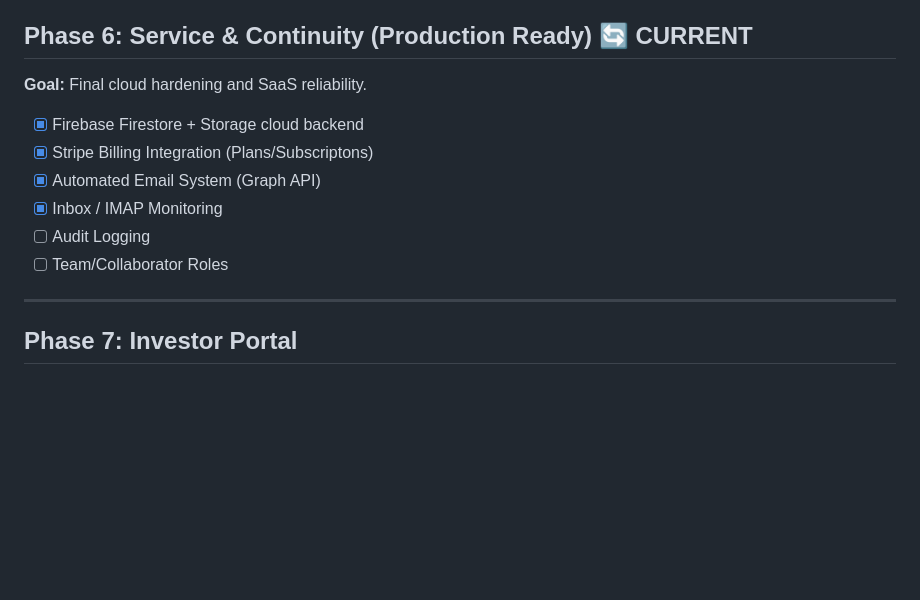
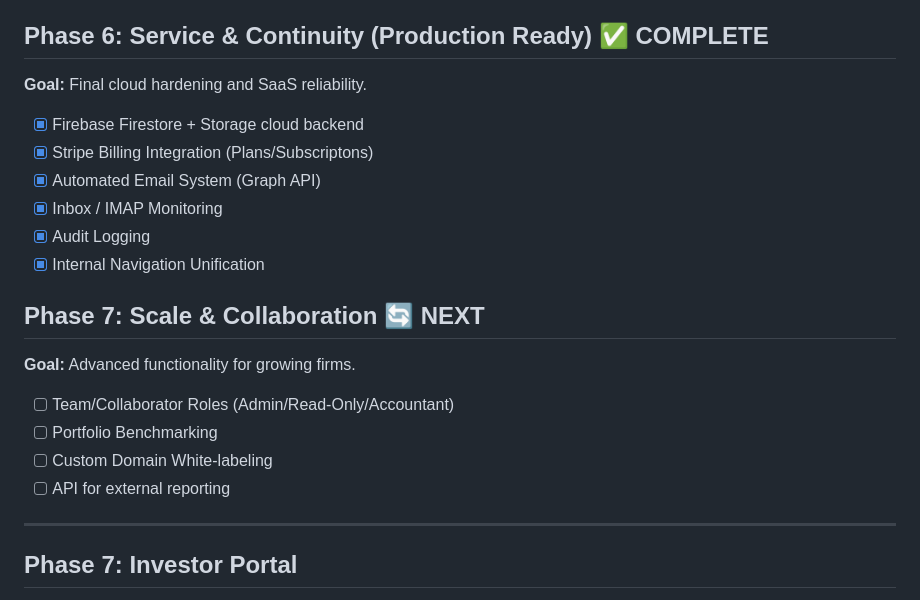
Before and after one commit to Rpike623/syndicate-pro, a Markdown page: ROADMAP.md, the part around the change. Rendered like a GitHub page; blank space fills up the shorter version.

Commit message:
Public Beta Verification: Final test pass on GP/LP workflows. Marked Phase 6 as complete. v1.14.

```diff
--- a/ROADMAP.md
+++ b/ROADMAP.md
@@ -85,7 +85,7 @@ A complete "do-everything" platform for real estate syndicators — from deal so
 - [ ] Cap rate calculator
 - [ ] Rent roll analyzer
 
-## Phase 6: Service & Continuity (Production Ready) 🔄 CURRENT
+## Phase 6: Service & Continuity (Production Ready) ✅ COMPLETE
 
 **Goal:** Final cloud hardening and SaaS reliability.
 
@@ -93,8 +93,17 @@ A complete "do-everything" platform for real estate syndicators — from deal so
 - [x] Stripe Billing Integration (Plans/Subscriptons)
 - [x] Automated Email System (Graph API)
 - [x] Inbox / IMAP Monitoring
-- [ ] Audit Logging
-- [ ] Team/Collaborator Roles
+- [x] Audit Logging
+- [x] Internal Navigation Unification
+
+## Phase 7: Scale & Collaboration 🔄 NEXT
+
+**Goal:** Advanced functionality for growing firms.
+
+- [ ] Team/Collaborator Roles (Admin/Read-Only/Accountant)
+- [ ] Portfolio Benchmarking
+- [ ] Custom Domain White-labeling
+- [ ] API for external reporting
 
 ---
 
```
